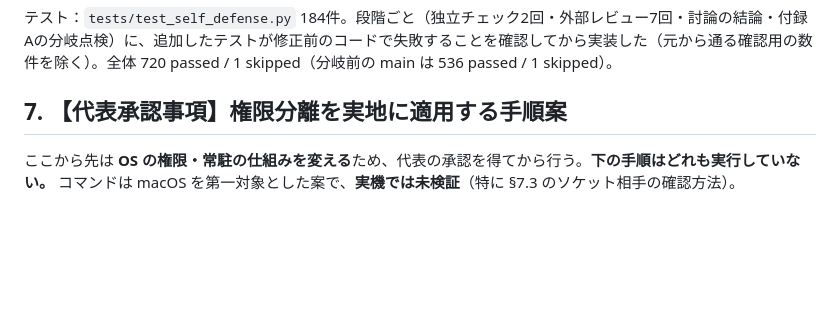
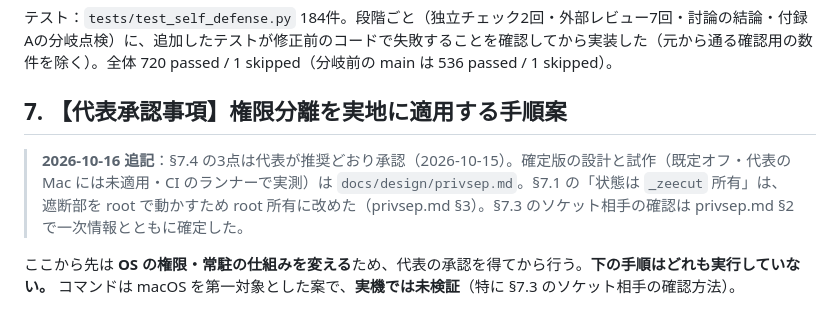
Before and after one commit to KAMANOI/zee, a Markdown page: docs/design/self-defense.md, the part around the change. Rendered like a GitHub page; blank space fills up the shorter version.

```diff
--- a/docs/design/self-defense.md
+++ b/docs/design/self-defense.md
@@ -141,6 +141,8 @@ OS の権限を変える操作・root での実行・実機の pf 有効化は
 <a id="privileged-deployment"></a>
 ## 7. 【代表承認事項】権限分離を実地に適用する手順案
 
+> **2026-10-16 追記**：§7.4 の3点は代表が推奨どおり承認（2026-10-15）。確定版の設計と試作（既定オフ・代表の Mac には未適用・CI のランナーで実測）は `docs/design/privsep.md`。§7.1 の「状態は `_zeecut` 所有」は、遮断部を root で動かすため root 所有に改めた（privsep.md §3）。§7.3 のソケット相手の確認は privsep.md §2 で一次情報とともに確定した。
+
 ここから先は **OS の権限・常駐の仕組みを変える**ため、代表の承認を得てから行う。**下の手順はどれも実行していない。** コマンドは macOS を第一対象とした案で、**実機では未検証**（特に §7.3 のソケット相手の確認方法）。
 
 ### 7.1 何をどう分けるか
```
Also changed, not shown: docs/design/privsep.md (added, +147 -0 lines), docs/maintenance/privsep_install.md (added, +72 -0 lines).
